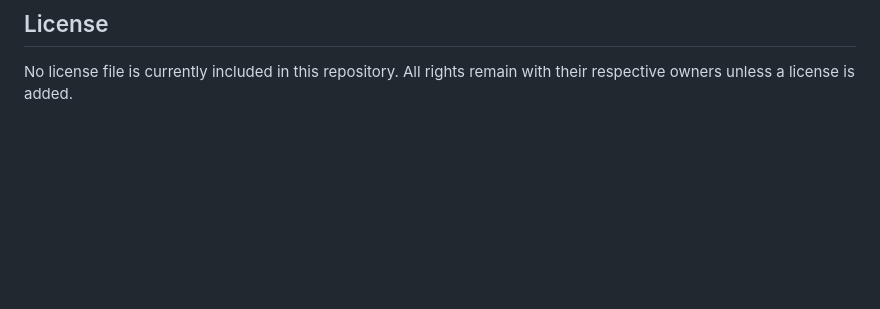
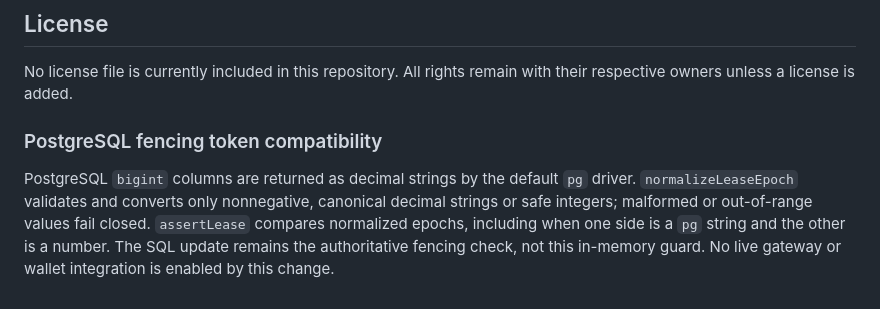
Before and after one commit to CryptoSirDev/floofy-faucet, a Markdown page: README.md, the part around the change. Rendered like a GitHub page; blank space fills up the shorter version.

Commit message:
Document safe PostgreSQL bigint epoch handling and fencing boundaries

```diff
--- a/README.md
+++ b/README.md
@@ -200,3 +200,7 @@ Detailed engineering notes: [docs/recoverable-payouts.md](docs/recoverable-payou
 ## License
 
 No license file is currently included in this repository. All rights remain with their respective owners unless a license is added.
+
+### PostgreSQL fencing token compatibility
+
+PostgreSQL `bigint` columns are returned as decimal strings by the default `pg` driver. `normalizeLeaseEpoch` validates and converts only nonnegative, canonical decimal strings or safe integers; malformed or out-of-range values fail closed. `assertLease` compares normalized epochs, including when one side is a `pg` string and the other is a number. The SQL update remains the authoritative fencing check, not this in-memory guard. No live gateway or wallet integration is enabled by this change.
```
